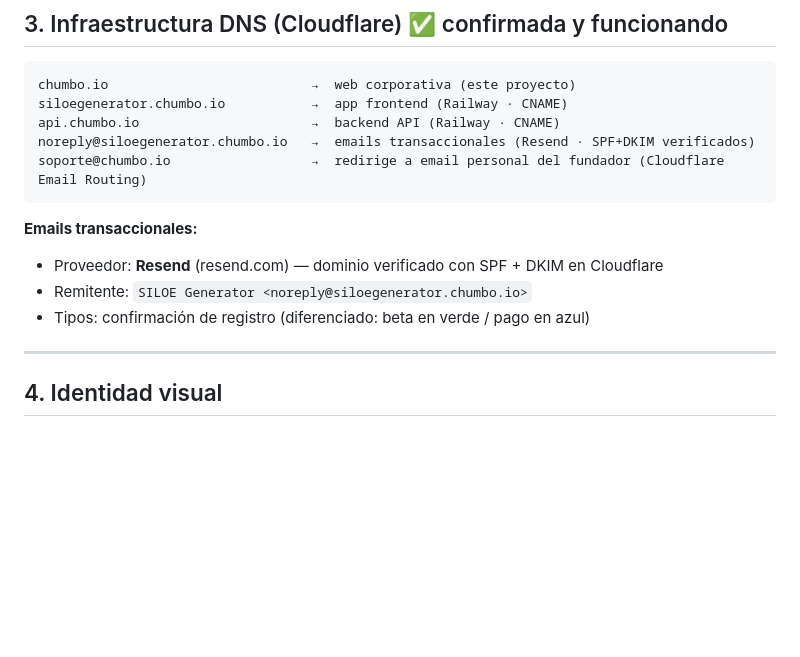
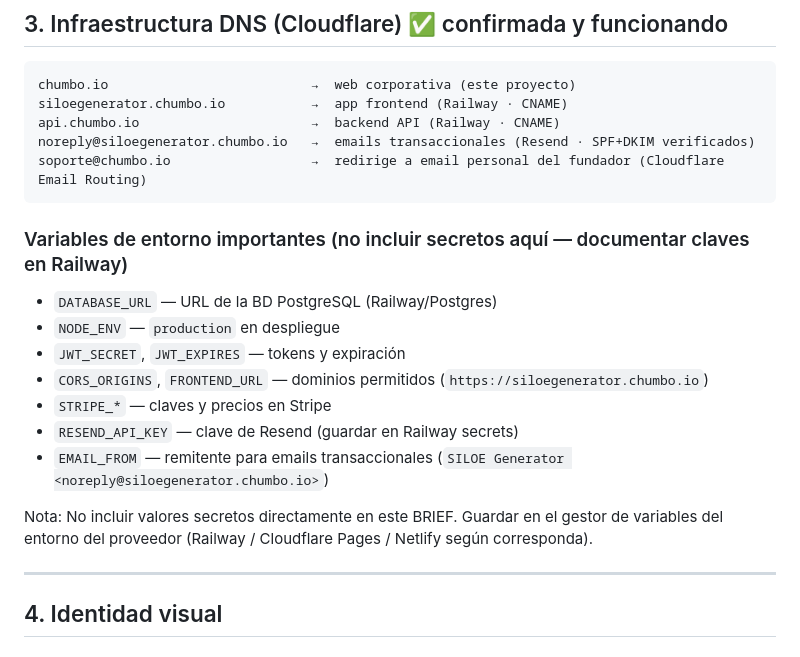
Before and after one commit to juanrdzbaeza/chumbo.io, a Markdown page: BRIEF.md, the part around the change. Rendered like a GitHub page; blank space fills up the shorter version.

Commit message:
docs: Refactorizar y ampliar documentación de variables de entorno

````diff
--- a/BRIEF.md
+++ b/BRIEF.md
@@ -95,10 +95,17 @@ noreply@siloegenerator.chumbo.io   →  emails transaccionales (Resend · SPF+DK
 soporte@chumbo.io                  →  redirige a email personal del fundador (Cloudflare Email Routing)
 ```
 
-**Emails transaccionales:**
-- Proveedor: **Resend** (resend.com) — dominio verificado con SPF + DKIM en Cloudflare
-- Remitente: `SILOE Generator <noreply@siloegenerator.chumbo.io>`
-- Tipos: confirmación de registro (diferenciado: beta en verde / pago en azul)
+### Variables de entorno importantes (no incluir secretos aquí — documentar claves en Railway)
+
+- `DATABASE_URL` — URL de la BD PostgreSQL (Railway/Postgres)
+- `NODE_ENV` — `production` en despliegue
+- `JWT_SECRET`, `JWT_EXPIRES` — tokens y expiración
+- `CORS_ORIGINS`, `FRONTEND_URL` — dominios permitidos (`https://siloegenerator.chumbo.io`)
+- `STRIPE_*` — claves y precios en Stripe
+- `RESEND_API_KEY` — clave de Resend (guardar en Railway secrets)
+- `EMAIL_FROM` — remitente para emails transaccionales (`SILOE Generator <noreply@siloegenerator.chumbo.io>`)
+
+Nota: No incluir valores secretos directamente en este BRIEF. Guardar en el gestor de variables del entorno del proveedor (Railway / Cloudflare Pages / Netlify según corresponda).
 
 ---
 
````
